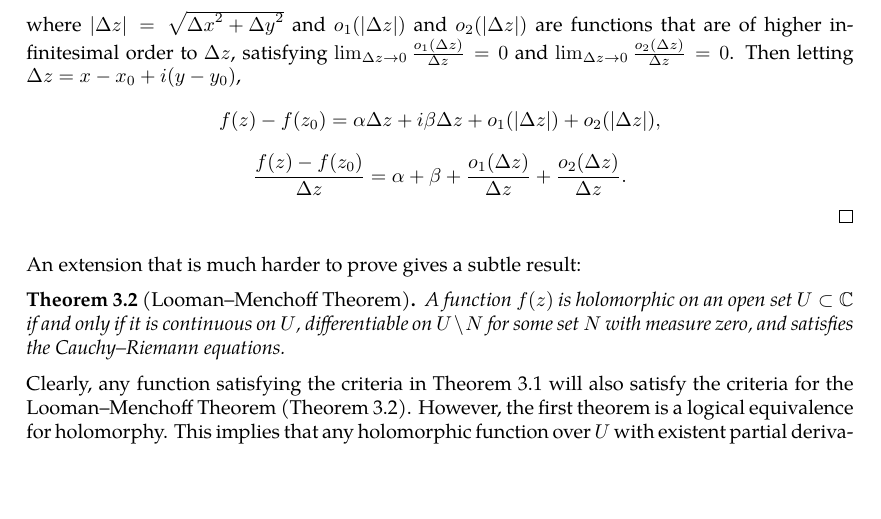
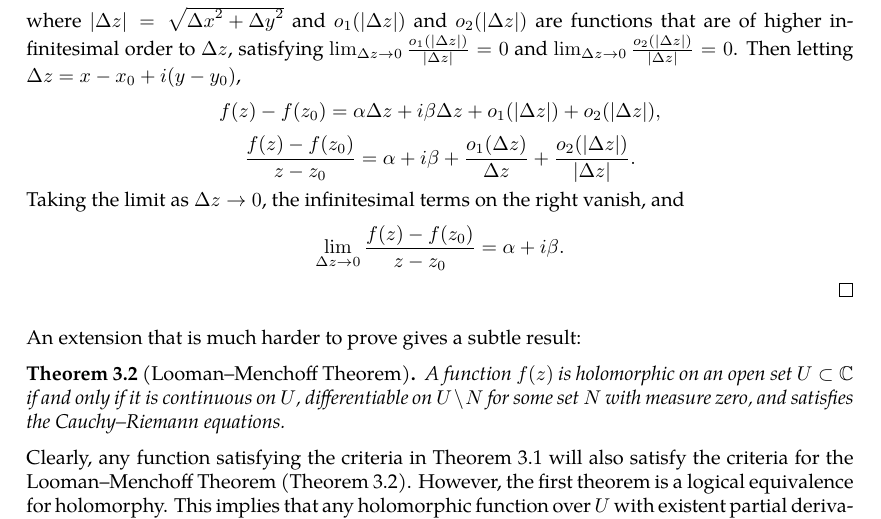
Before and after one commit to slipperking/complex-analysis-latex, a LaTeX document (main.tex): part of page 10 of 15, cut so that both start at the same text, the shorter picture padded with empty space. Compiled offline with pdfLaTeX.

Commit message:
overleaf_to_git (Tue May 20 12:58:42 2025 -0700): update main.tex from r2812 to r2846

```diff
--- a/main.tex
+++ b/main.tex
@@ -276,9 +276,10 @@ If a function \(f(z)\) is complex differentiable over an open neighborhood of \(
     Then because \(u,v\in C^1\paren{D}\) have continuous partial derivatives, \(\forall x,y\in D\):
     \[u\paren{x,y}-u\paren{x_0,y_0}=\alpha\paren{x-x_0}-\beta\paren{y-y_0}+o_1\paren{\abs{\Delta z}},\]
     \[v\paren{x,y}-v\paren{x_0,y_0}=\beta\paren{x-x_0}+\alpha\paren{y-y_0}+o_2\paren{\abs{\Delta z}},\]
-    where \(\abs{\Delta z}=\sqrt{{\Delta x}^2+{\Delta y}^2}\) and \(o_1\paren{\abs{\Delta z}}\) and \(o_2\paren{\abs{\Delta z}}\) are functions that are of higher infinitesimal order to \(\Delta z\), satisfying \(\lim_{\Delta z\to0}\frac{o_1\paren{\Delta z}}{\Delta z}=0\) and \(\lim_{\Delta z\to0}\frac{o_2\paren{\Delta z}}{\Delta z}=0\). Then letting \(\Delta z=x-x_0+i\paren{y-y_0}\),
+    where \(\abs{\Delta z}=\sqrt{{\Delta x}^2+{\Delta y}^2}\) and \(o_1\paren{\abs{\Delta z}}\) and \(o_2\paren{\abs{\Delta z}}\) are functions that are of higher infinitesimal order to \(\Delta z\), satisfying \(\lim_{\Delta z\to0}\frac{o_1\paren{\abs{\Delta z}}}{\abs{\Delta z}}=0\) and \(\lim_{\Delta z\to0}\frac{o_2\paren{\abs{\Delta z}}}{\abs{\Delta z}}=0\). Then letting \(\Delta z=x-x_0+i\paren{y-y_0}\),
     \[f\paren{z}-f\paren{z_0}=\alpha{\Delta z}+i\beta{\Delta z}+o_1\paren{\abs{\Delta z}}+o_2\paren{\abs{\Delta z}},\]
-    \[\frac{f\paren{z}-f\paren{z_0}}{\Delta z}=\alpha+\beta+\frac{o_1\paren{\Delta z}}{\Delta z}+\frac{o_2\paren{\Delta z}}{\Delta z}.\]
+    \[\frac{f\paren{z}-f\paren{z_0}}{z-z_0}=\alpha+i\beta+\frac{o_1\paren{\Delta z}}{\Delta z}+\frac{o_2\paren{\abs{\Delta z}}}{\abs{\Delta z}}.\]
+    Taking the limit as \(\Delta z\to0\), the infinitesimal terms on the right vanish, and \[\lim_{\Delta z\to0}\frac{f\paren{z}-f\paren{z_0}}{z-z_0}=\alpha+i\beta.\]
 \end{proof}
 An extension that is much harder to prove gives a subtle result:
 \begin{theorem}[Looman--Menchoff Theorem]\label{thm:loomanmenchoff}
```
